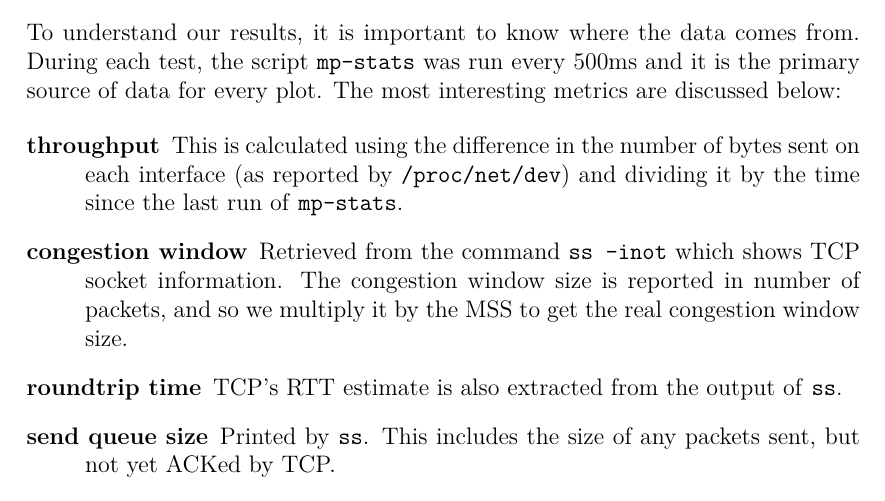
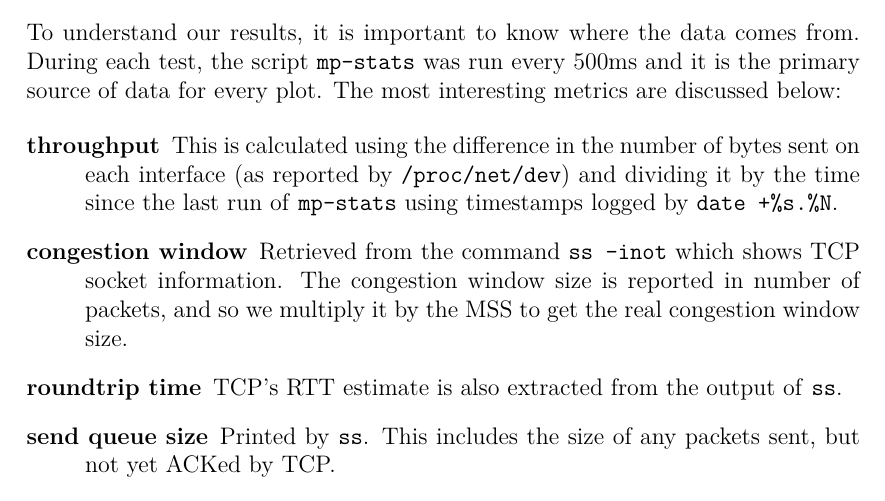
Before and after one commit to jamesbarlow/mptcp, a LaTeX paper (report/report.tex, which reads report/sections/methodology.tex): part of page 12 of 28, cut so that both start at the same text. Compiled offline with pdfLaTeX.

Commit message:
Clarify throughput calculation by mp-analyze

```diff
--- a/report/sections/methodology.tex
+++ b/report/sections/methodology.tex
@@ -238,7 +238,8 @@ discussed below:
   \item[throughput]
     This is calculated using the difference in the number of bytes sent on each
     interface (as reported by \texttt{/proc\-/net/\-dev}) and dividing it by the
-    time since the last run of \texttt{mp-stats}.
+    time since the last run of \texttt{mp-stats} using timestamps logged by
+    \texttt{date +\%s.\%N}.
   \item[congestion window]
     Retrieved from the command \texttt{ss -inot} which shows TCP socket
     information. The congestion window size is reported in number of packets,
```
